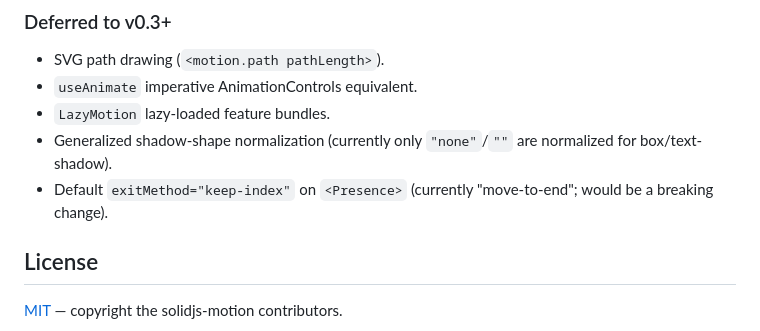
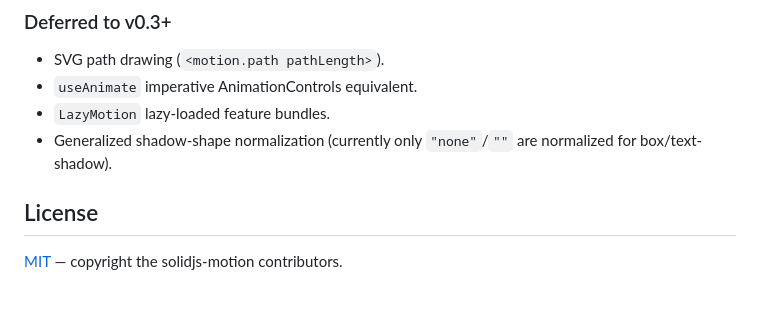
Before and after one commit to solidjs-motion/motion, a Markdown page: packages/motion/README.md, the part around the change. GitHub-like rendering; blank space fills up the shorter version.

Commit message:
docs(motion): remove default exitMethod flip from deferred items
The "Deferred to v0.3+" list called out a possible Presence default
change from "move-to-end" to "keep-index". That speculation should
never have been on the roadmap — Presence's default stays
"move-to-end" indefinitely. Users opt into "keep-index" for layout-
animated lists via the documented pattern; flipping the default would
break any caller who built around the current behavior with no upside
large enough to justify the churn.

```diff
--- a/packages/motion/README.md
+++ b/packages/motion/README.md
@@ -658,7 +658,6 @@ mutations work too.
 - `useAnimate` imperative AnimationControls equivalent.
 - `LazyMotion` lazy-loaded feature bundles.
 - Generalized shadow-shape normalization (currently only `"none"`/`""` are normalized for box/text-shadow).
-- Default `exitMethod="keep-index"` on `<Presence>` (currently "move-to-end"; would be a breaking change).
 
 ## License
 
```
